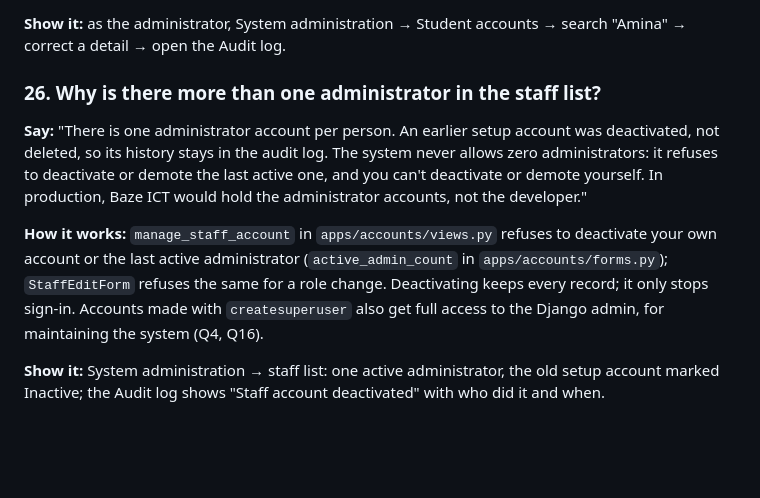
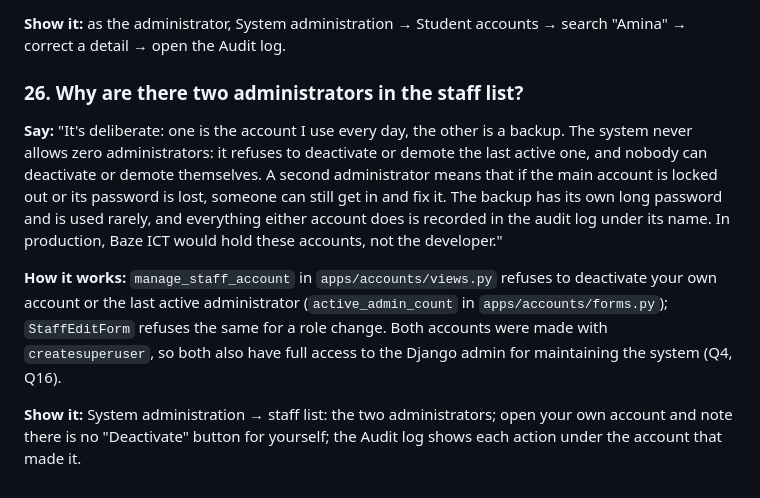
Before and after one commit to AjStyles20/FYP-Repository-and-Supervision-Platform, a Markdown page: docs/defence/defence-qa.md, the part around the change. GitHub-like rendering; blank space fills up the shorter version.

Commit message:
Defence Q26: two administrators, one daily and one backup
Co-Authored-By: Claude Opus 5.5 <noreply@anthropic.com>

```diff
--- a/docs/defence/defence-qa.md
+++ b/docs/defence/defence-qa.md
@@ -251,10 +251,10 @@ Guards: `apps/audit/models.py`, `apps/projects/models/project.py`, `apps/project
 
 **Show it:** as the administrator, System administration → Student accounts → search "Amina" → correct a detail → open the Audit log.
 
-### 26. Why is there more than one administrator in the staff list?
+### 26. Why are there two administrators in the staff list?
 
-**Say:** "There is one administrator account per person. An earlier setup account was deactivated, not deleted, so its history stays in the audit log. The system never allows zero administrators: it refuses to deactivate or demote the last active one, and you can't deactivate or demote yourself. In production, Baze ICT would hold the administrator accounts, not the developer."
+**Say:** "It's deliberate: one is the account I use every day, the other is a backup. The system never allows zero administrators: it refuses to deactivate or demote the last active one, and nobody can deactivate or demote themselves. A second administrator means that if the main account is locked out or its password is lost, someone can still get in and fix it. The backup has its own long password and is used rarely, and everything either account does is recorded in the audit log under its name. In production, Baze ICT would hold these accounts, not the developer."
 
-**How it works:** `manage_staff_account` in `apps/accounts/views.py` refuses to deactivate your own account or the last active administrator (`active_admin_count` in `apps/accounts/forms.py`); `StaffEditForm` refuses the same for a role change. Deactivating keeps every record; it only stops sign-in. Accounts made with `createsuperuser` also get full access to the Django admin, for maintaining the system (Q4, Q16).
+**How it works:** `manage_staff_account` in `apps/accounts/views.py` refuses to deactivate your own account or the last active administrator (`active_admin_count` in `apps/accounts/forms.py`); `StaffEditForm` refuses the same for a role change. Both accounts were made with `createsuperuser`, so both also have full access to the Django admin for maintaining the system (Q4, Q16).
 
-**Show it:** System administration → staff list: one active administrator, the old setup account marked Inactive; the Audit log shows "Staff account deactivated" with who did it and when.
+**Show it:** System administration → staff list: the two administrators; open your own account and note there is no "Deactivate" button for yourself; the Audit log shows each action under the account that made it.
```
